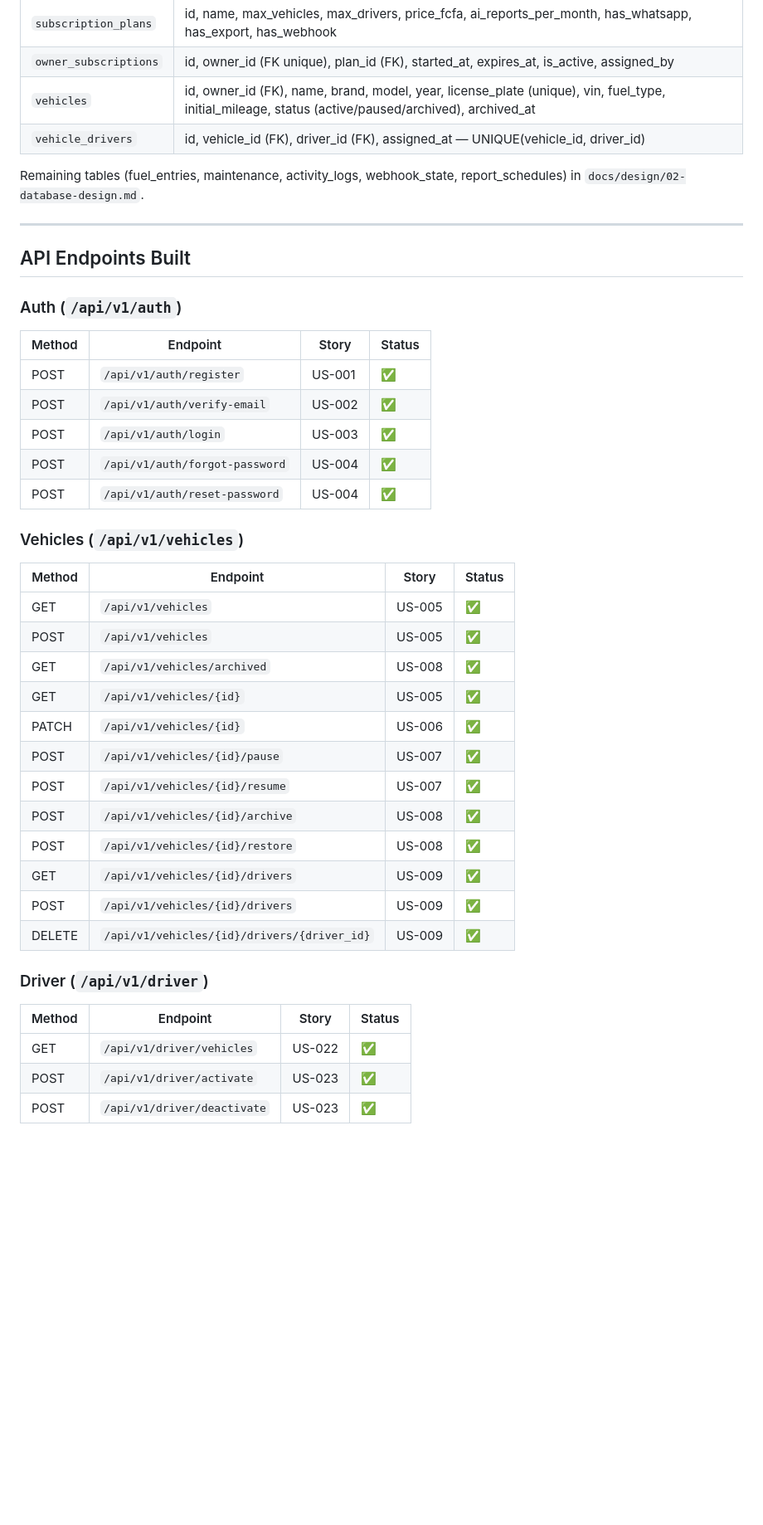
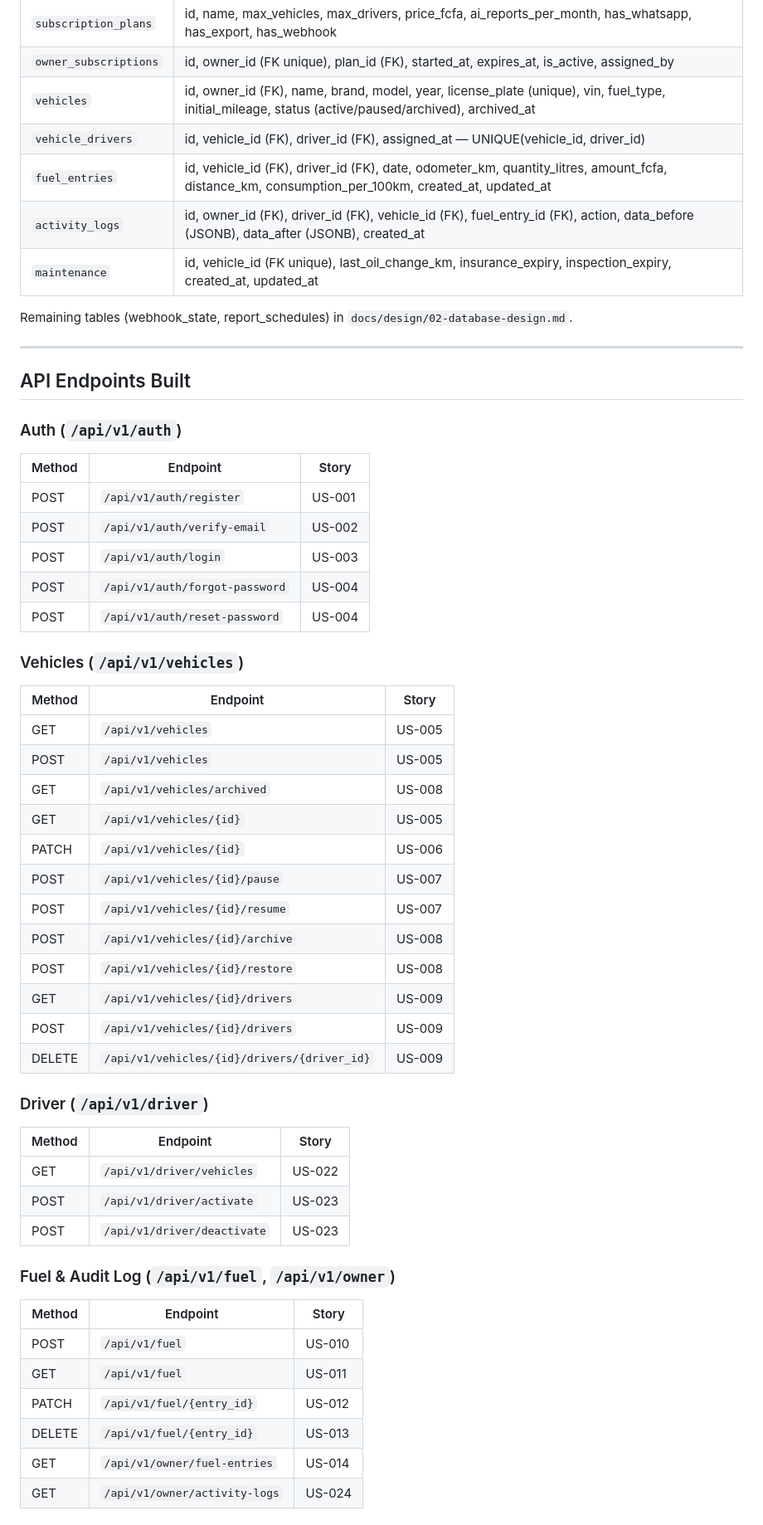
Before and after one commit to Samabena/flotte225, a Markdown page: .claude/context/project-context.md, the part around one of its changes. Shown at 83% size. Rendered like a GitHub page; blank space fills up the shorter version.

```diff
--- a/.claude/context/project-context.md
+++ b/.claude/context/project-context.md
@@ -141,41 +162,55 @@ FlotteApp/
 | `owner_subscriptions` | id, owner_id (FK unique), plan_id (FK), started_at, expires_at, is_active, assigned_by |
 | `vehicles` | id, owner_id (FK), name, brand, model, year, license_plate (unique), vin, fuel_type, initial_mileage, status (active/paused/archived), archived_at |
 | `vehicle_drivers` | id, vehicle_id (FK), driver_id (FK), assigned_at — UNIQUE(vehicle_id, driver_id) |
+| `fuel_entries` | id, vehicle_id (FK), driver_id (FK), date, odometer_km, quantity_litres, amount_fcfa, distance_km, consumption_per_100km, created_at, updated_at |
+| `activity_logs` | id, owner_id (FK), driver_id (FK), vehicle_id (FK), fuel_entry_id (FK), action, data_before (JSONB), data_after (JSONB), created_at |
+| `maintenance` | id, vehicle_id (FK unique), last_oil_change_km, insurance_expiry, inspection_expiry, created_at, updated_at |
 
-Remaining tables (fuel_entries, maintenance, activity_logs, webhook_state, report_schedules) in `docs/design/02-database-design.md`.
+Remaining tables (webhook_state, report_schedules) in `docs/design/02-database-design.md`.
 
 ---
 
 ## API Endpoints Built
 
 ### Auth (`/api/v1/auth`)
-| Method | Endpoint | Story | Status |
-|--------|----------|-------|--------|
-| POST | `/api/v1/auth/register` | US-001 | ✅ |
-| POST | `/api/v1/auth/verify-email` | US-002 | ✅ |
-| POST | `/api/v1/auth/login` | US-003 | ✅ |
-| POST | `/api/v1/auth/forgot-password` | US-004 | ✅ |
-| POST | `/api/v1/auth/reset-password` | US-004 | ✅ |
+| Method | Endpoint | Story |
+|--------|----------|-------|
+| POST | `/api/v1/auth/register` | US-001 |
+| POST | `/api/v1/auth/verify-email` | US-002 |
+| POST | `/api/v1/auth/login` | US-003 |
+| POST | `/api/v1/auth/forgot-password` | US-004 |
+| POST | `/api/v1/auth/reset-password` | US-004 |
 
 ### Vehicles (`/api/v1/vehicles`)
-| Method | Endpoint | Story | Status |
-|--------|----------|-------|--------|
-| GET | `/api/v1/vehicles` | US-005 | ✅ |
-| POST | `/api/v1/vehicles` | US-005 | ✅ |
-| GET | `/api/v1/vehicles/archived` | US-008 | ✅ |
-| GET | `/api/v1/vehicles/{id}` | US-005 | ✅ |
-| PATCH | `/api/v1/vehicles/{id}` | US-006 | ✅ |
-| POST | `/api/v1/vehicles/{id}/pause` | US-007 | ✅ |
-| POST | `/api/v1/vehicles/{id}/resume` | US-007 | ✅ |
-| POST | `/api/v1/vehicles/{id}/archive` | US-008 | ✅ |
-| POST | `/api/v1/vehicles/{id}/restore` | US-008 | ✅ |
-| GET | `/api/v1/vehicles/{id}/drivers` | US-009 | ✅ |
-| POST | `/api/v1/vehicles/{id}/drivers` | US-009 | ✅ |
-| DELETE | `/api/v1/vehicles/{id}/drivers/{driver_id}` | US-009 | ✅ |
+| Method | Endpoint | Story |
+|--------|----------|-------|
+| GET | `/api/v1/vehicles` | US-005 |
+| POST | `/api/v1/vehicles` | US-005 |
+| GET | `/api/v1/vehicles/archived` | US-008 |
+| GET | `/api/v1/vehicles/{id}` | US-005 |
+| PATCH | `/api/v1/vehicles/{id}` | US-006 |
+| POST | `/api/v1/vehicles/{id}/pause` | US-007 |
+| POST | `/api/v1/vehicles/{id}/resume` | US-007 |
+| POST | `/api/v1/vehicles/{id}/archive` | US-008 |
+| POST | `/api/v1/vehicles/{id}/restore` | US-008 |
+| GET | `/api/v1/vehicles/{id}/drivers` | US-009 |
+| POST | `/api/v1/vehicles/{id}/drivers` | US-009 |
+| DELETE | `/api/v1/vehicles/{id}/drivers/{driver_id}` | US-009 |
 
 ### Driver (`/api/v1/driver`)
-| Method | Endpoint | Story | Status |
-|--------|----------|-------|--------|
-| GET | `/api/v1/driver/vehicles` | US-022 | ✅ |
-| POST | `/api/v1/driver/activate` | US-023 | ✅ |
-| POST | `/api/v1/driver/deactivate` | US-023 | ✅ |
+| Method | Endpoint | Story |
+|--------|----------|-------|
+| GET | `/api/v1/driver/vehicles` | US-022 |
+| POST | `/api/v1/driver/activate` | US-023 |
+| POST | `/api/v1/driver/deactivate` | US-023 |
+
+### Fuel & Audit Log (`/api/v1/fuel`, `/api/v1/owner`)
+| Method | Endpoint | Story |
+|--------|----------|-------|
+| POST | `/api/v1/fuel` | US-010 |
+| GET | `/api/v1/fuel` | US-011 |
+| PATCH | `/api/v1/fuel/{entry_id}` | US-012 |
+| DELETE | `/api/v1/fuel/{entry_id}` | US-013 |
+| GET | `/api/v1/owner/fuel-entries` | US-014 |
+| GET | `/api/v1/owner/activity-logs` | US-024 |
+
```
Also changed, not shown: other parts of .claude/context/project-context.md (+121 -52 lines).
